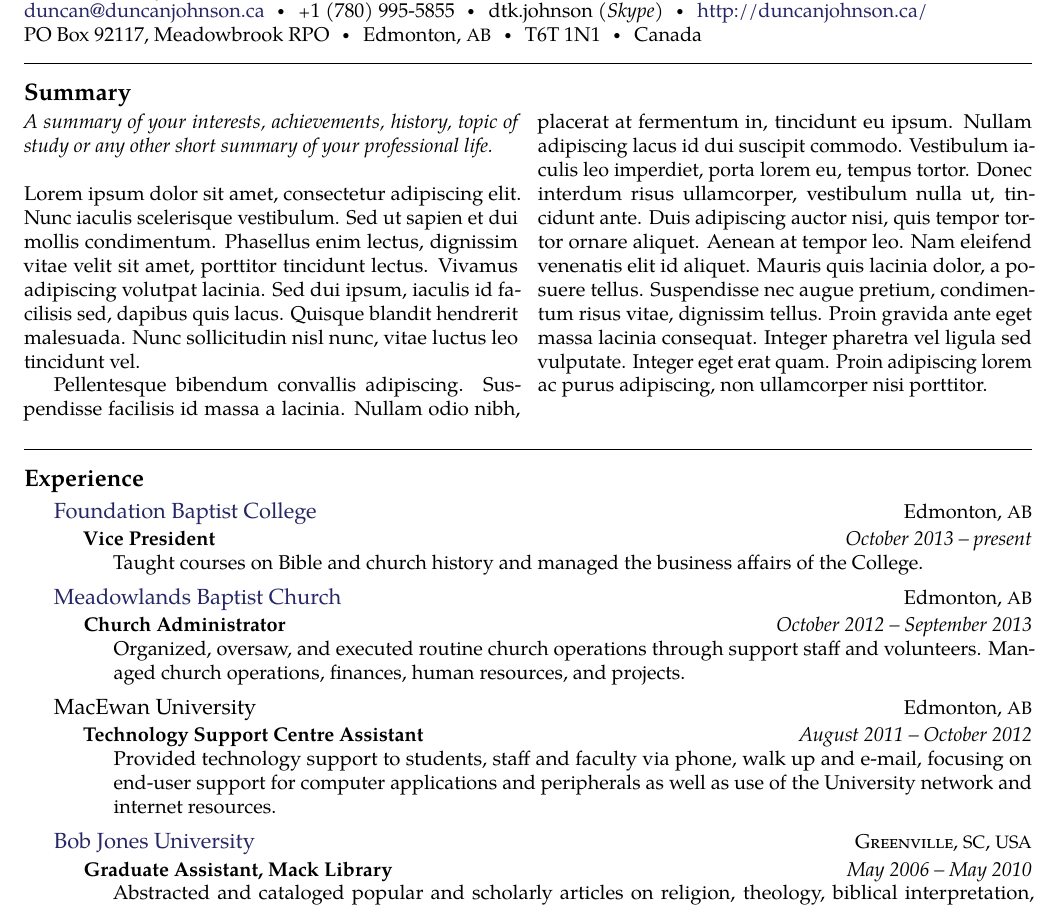
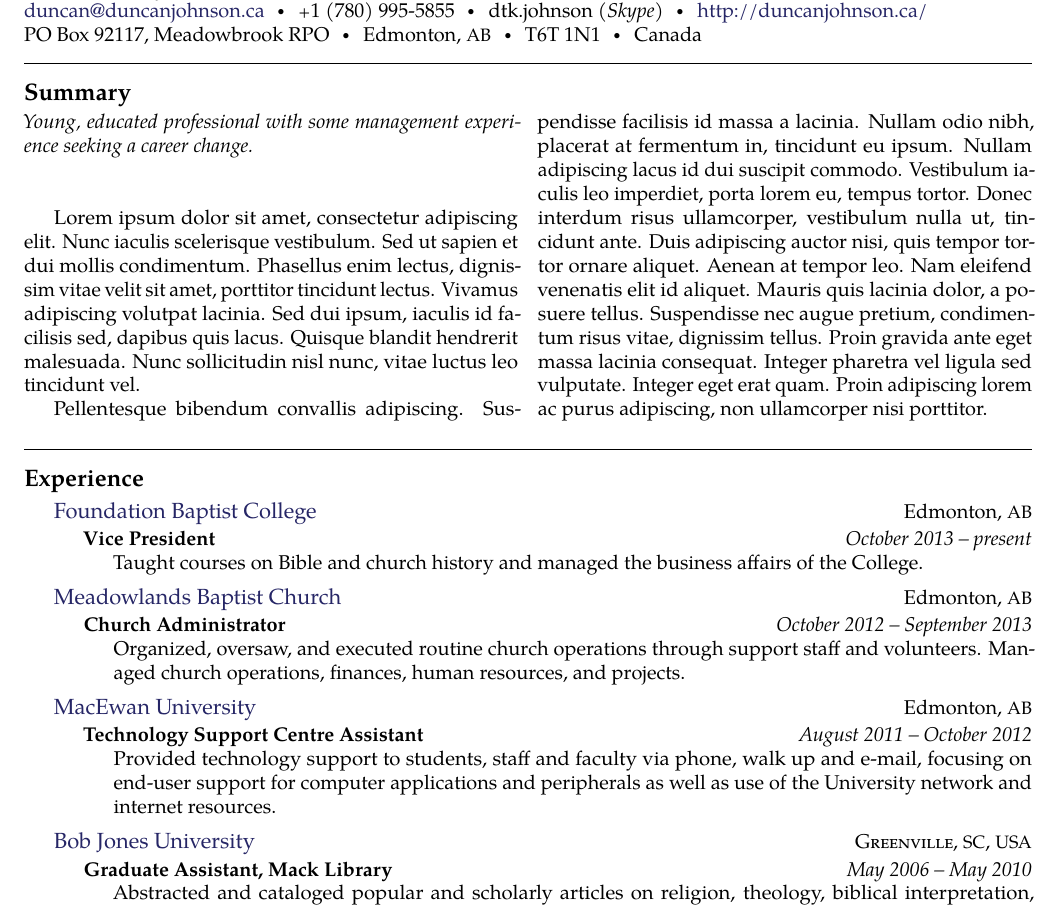
Before and after one commit to dtjohnso/resume, a LaTeX CV (resume.tex): part of page 1 of 2, cut so that both start at the same text. Compiled offline with pdfLaTeX.

Commit message:
small edits to descriptions, identified next steps

```diff
--- a/resume.tex
+++ b/resume.tex
@@ -50,10 +50,18 @@
 \vspace{-1.3em} % Reduce whitespace after the Summary heading and the two-column content
 
 \begin{multicols}{2}  % Start a two-column layout
-\noindent \textit{A summary of your interests, achievements, history, topic of study or any other short summary of your professional life.}\\\\
+\noindent \textit{Young, educated professional with some management experience seeking a career change.}\\\\
+% \noindent \textit{A summary of your interests, achievements, history, topic of study or any other short summary of your professional life.}\\\\
+
+% TODO: write one or two paragraph section here to support statement above and describe some of the info in the comments about values and skills below
 Lorem ipsum dolor sit amet, consectetur adipiscing elit. Nunc iaculis scelerisque vestibulum. Sed ut sapien et dui mollis condimentum. Phasellus enim lectus, dignissim vitae velit sit amet, porttitor tincidunt lectus. Vivamus adipiscing volutpat lacinia. Sed dui ipsum, iaculis id facilisis sed, dapibus quis lacus. Quisque blandit hendrerit malesuada. Nunc sollicitudin nisl nunc, vitae luctus leo tincidunt vel.
 
 Pellentesque bibendum convallis adipiscing. Suspendisse facilisis id massa a lacinia. Nullam odio nibh, placerat at fermentum in, tincidunt eu ipsum. Nullam adipiscing lacus id dui suscipit commodo. Vestibulum iaculis leo imperdiet, porta lorem eu, tempus tortor. Donec interdum risus ullamcorper, vestibulum nulla ut, tincidunt ante. Duis adipiscing auctor nisi, quis tempor tortor ornare aliquet. Aenean at tempor leo. Nam eleifend venenatis elit id aliquet. Mauris quis lacinia dolor, a posuere tellus. Suspendisse nec augue pretium, condimentum risus vitae, dignissim tellus. Proin gravida ante eget massa lacinia consequat. Integer pharetra vel ligula sed vulputate. Integer eget erat quam. Proin adipiscing lorem ac purus adipiscing, non ullamcorper nisi porttitor.
+
+
+% Values: character, ethics, trust, transparency,
+% Skills: adapting to new tools and technologies, rapid assimilation of new information, clear communication, analytical skills,
+
 \end{multicols}
 
 \spacedhrule{0.5em}{-0.4em} % Horizontal rule - the first bracket is whitespace before and the second is after
@@ -95,7 +107,7 @@
 %------------------------------------------------
 
 \headedsection % Employer name which can include a hyperlink and location/URL on the right side of the page
-{MacEwan University}
+{\href{http://www.macewan.ca/}{MacEwan University}}
 {Edmonton, \acr{AB}} {
 
 \headedsubsection % Job title entry for the current employer
```
Also changed, not shown: resume.tex (4 more changed lines).
